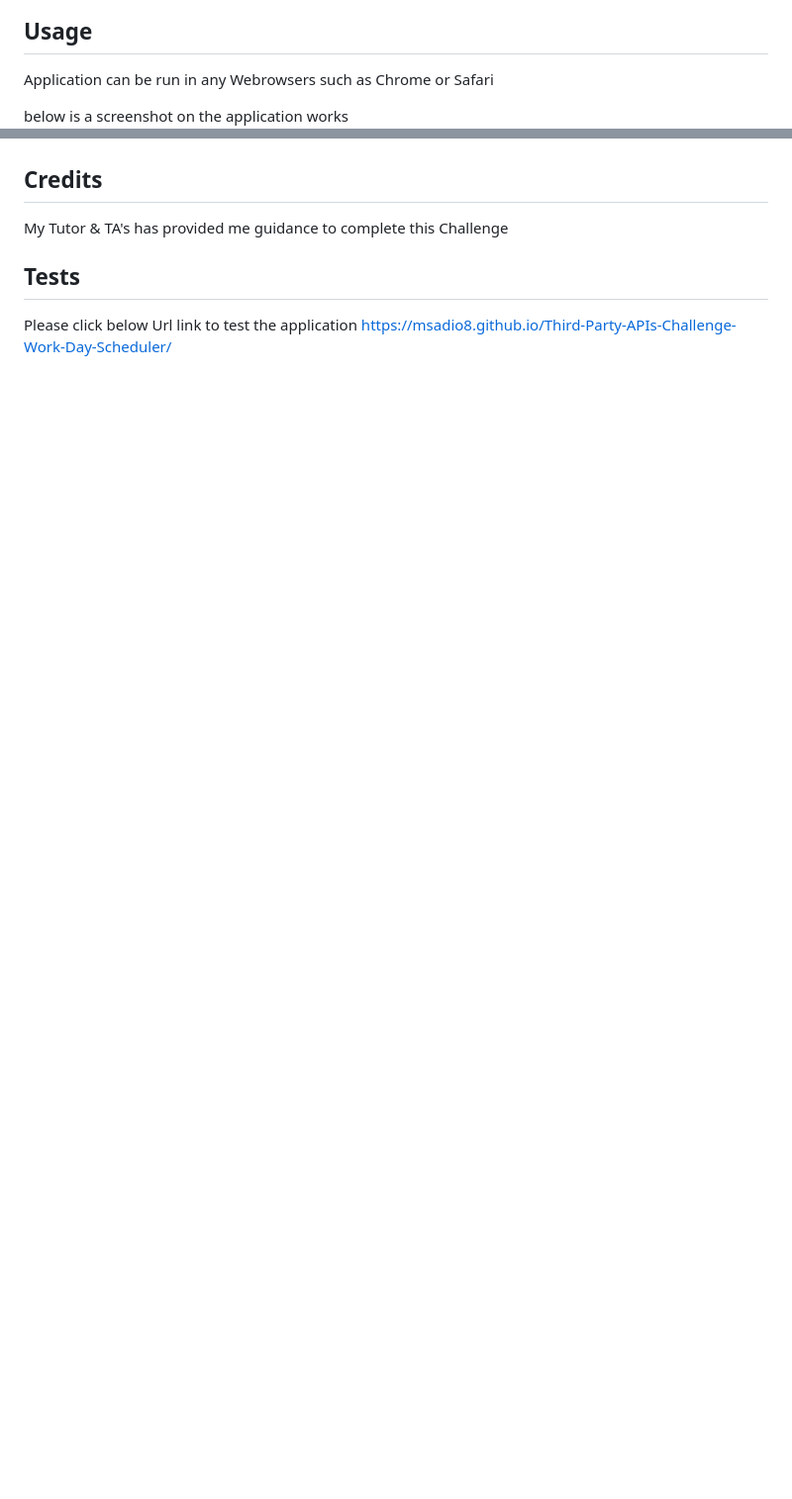
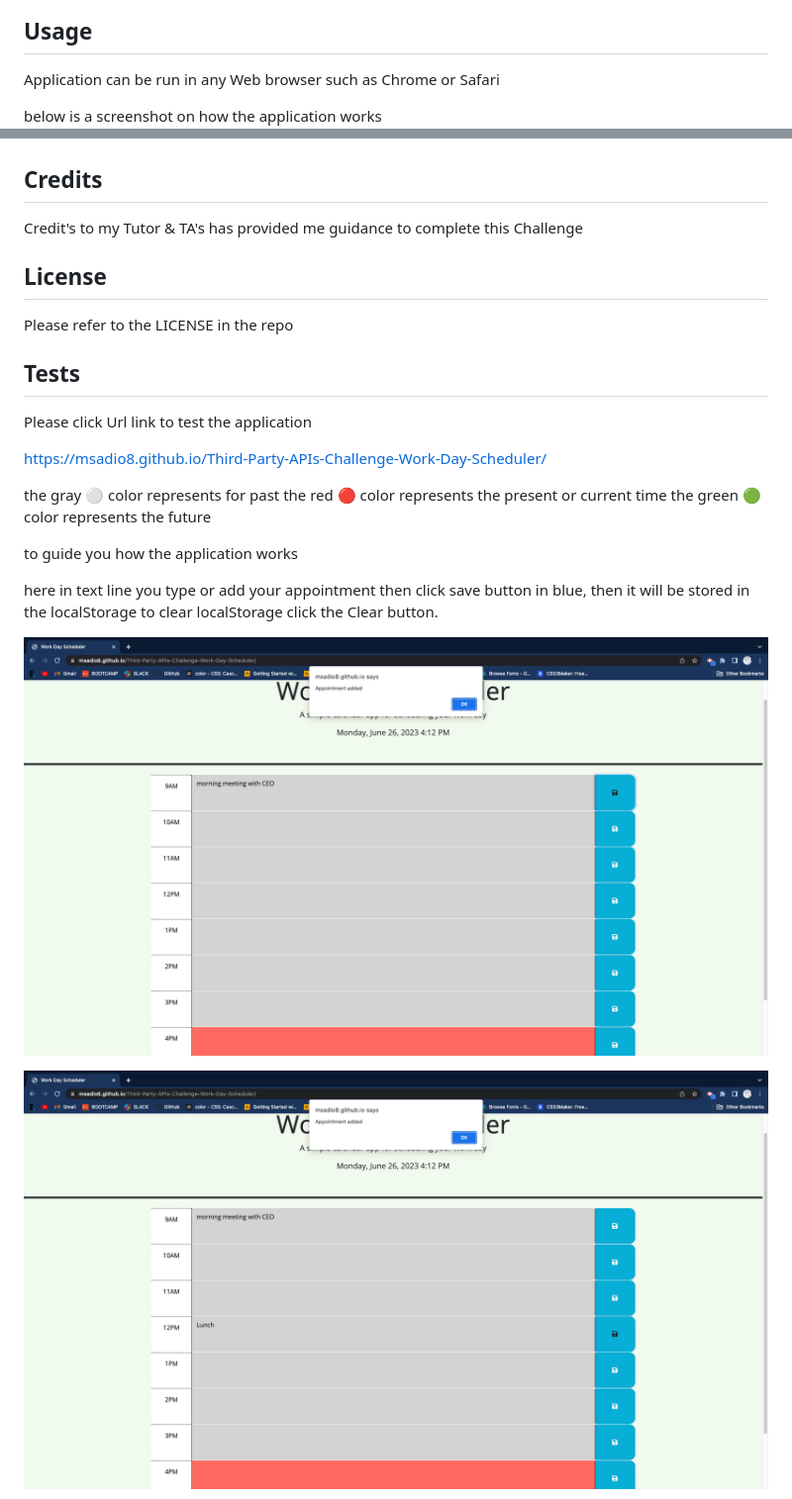
Before and after one commit to msadio8/Third-Party-APIs-Challenge-Work-Day-Scheduler, a Markdown page: README.md, 2 parts joined by grey strips. Shown: that part at 99% size. Rendered like a GitHub page; pictures changed too: Assets/images/Screenshot 2023-06-26 at 4.19.34 pm.png (added), Assets/images/Screenshot 2023-06-26 at 4.19.55 pm.png (added); blank space fills up the shorter version.

Commit message:
update ReadMe notes

```diff
--- a/README.md
+++ b/README.md
@@ -51,16 +51,35 @@ The following animation demonstrates the application functionality:
 
 ## Usage
 
-Application can be run in any Webrowsers such as Chrome or Safari
+Application can be run in any Web browser such as Chrome or Safari
 
-below is a screenshot on the application works
+below is a screenshot on how the application works
 ![Alt text](<Assets/images/Screenshot 2023-06-26 at 3.52.03 pm.png>)
 
 ## Credits
 
-My Tutor & TA's has provided me guidance to complete this Challenge
+Credit's to my Tutor & TA's has provided me guidance to complete this Challenge
+
+## License
+
+Please refer to the LICENSE in the repo
 
 ## Tests
 
-Please click below Url link to test the application
+Please click Url link to test the application
+
 https://msadio8.github.io/Third-Party-APIs-Challenge-Work-Day-Scheduler/
+
+the gray ⚪️ color represents for past
+the red 🔴 color represents the present or current time
+the green 🟢 color represents the future
+
+to guide you how the application works
+
+here in text line you type or add your appointment then click save button in blue, then it will be stored in the localStorage
+to clear localStorage click the Clear button.
+
+![Alt text](<Assets/images/Screenshot 2023-06-26 at 4.19.34 pm.png>)
+
+![Alt text](<Assets/images/Screenshot 2023-06-26 at 4.19.55 pm.png>)
+
```
Also changed, not shown: other parts of README.md (+1 -0 lines), Assets/images/Screenshot 2023-06-26 at 4.21.17 pm.png (added).
